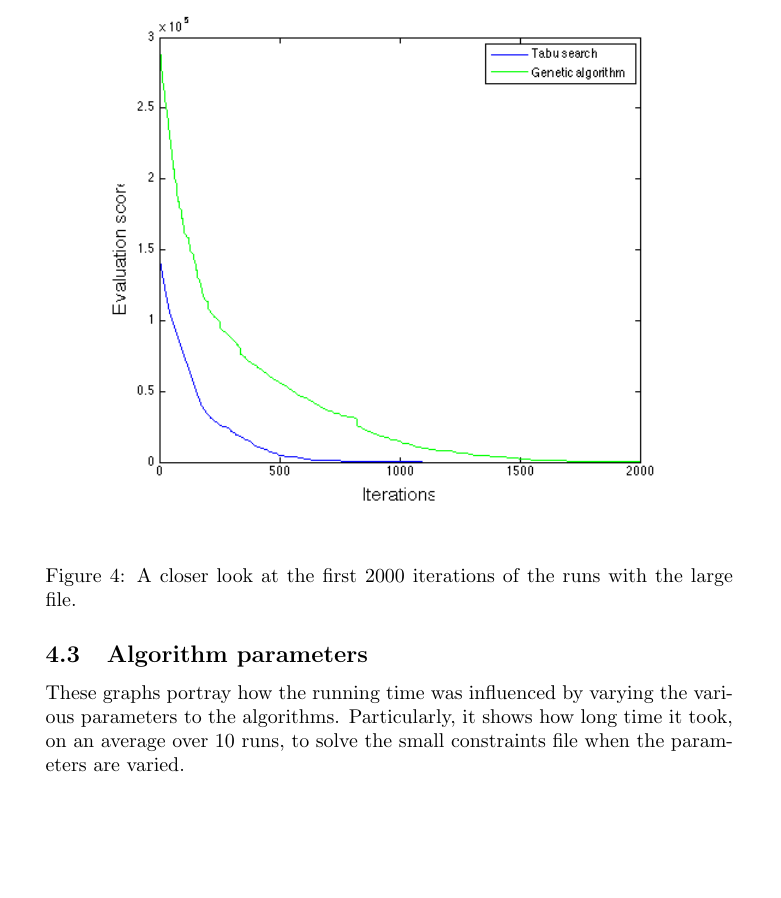
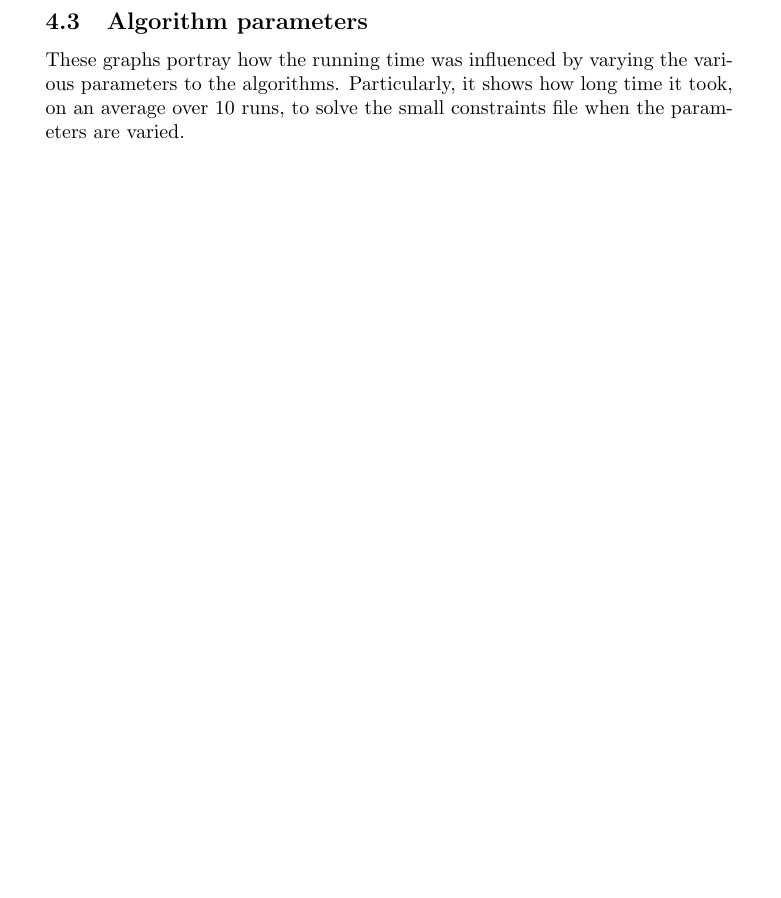
Before and after one commit to hugoflug/schedule, a LaTeX paper (latex/report.tex): part of page 13 of 18 before the commit and part of page 12 of 17 after it, cut at the place of the change, the shorter picture padded with empty space. Compiled offline with pdfLaTeX.

Commit message:
removed closer zoom at graph

```diff
--- a/latex/report.tex
+++ b/latex/report.tex
@@ -210,14 +210,6 @@ The evaluation score varies during one running of the algorithm as follows: \\\\
   \label{plot_large}
 \end{figure}
 
-\begin{figure}[H]
-  \begin{center}
-    \includegraphics[scale=0.6]{../results/plot_medium_zoomed.png}
-  \end{center}
-  \caption{A closer look at the first 2000 iterations of the runs with the large file.}
-  \label{plot_large_zoomed}
-\end{figure}
-
 \subsection{Algorithm parameters}
 These graphs portray how the running time was influenced by varying the various parameters to the algorithms. Particularly, it shows how long time it took, on an average over 10 runs, to solve the small constraints file when the parameters are varied. \\\\
 \begin{figure}[H]
```
